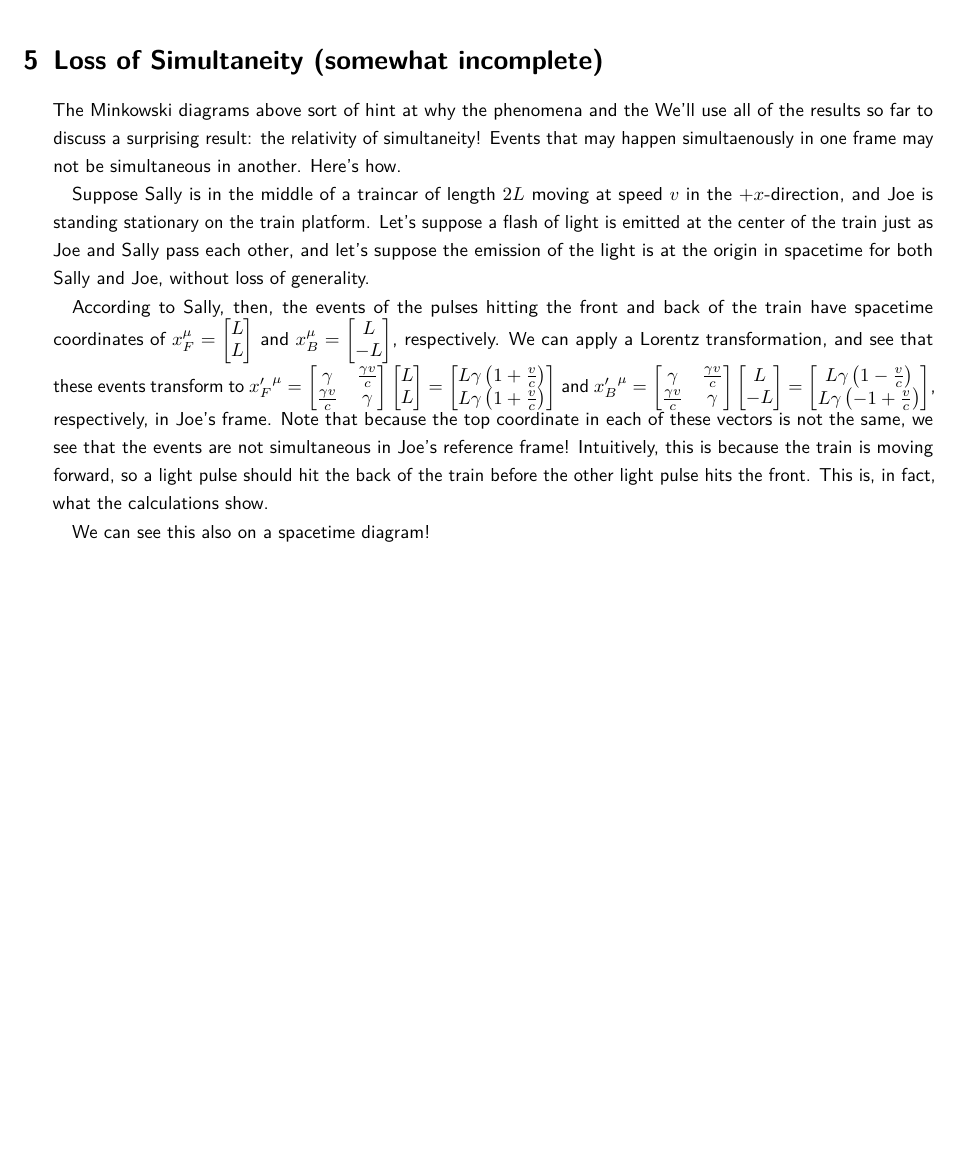
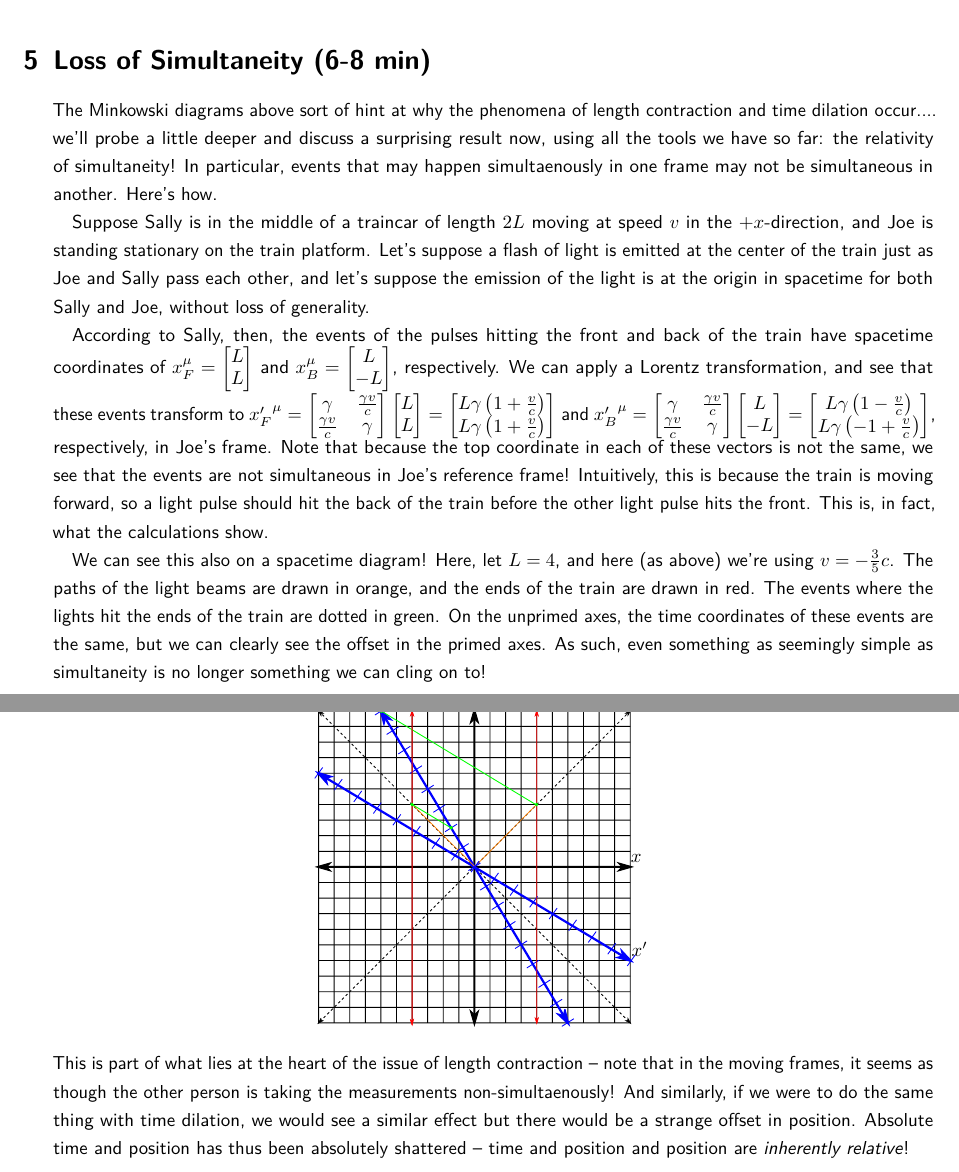
Before and after one commit to blu-bird/lectures, a LaTeX document (special-relativity/srnotes.tex): part of page 7 of 7 before the commit and two parts of pages 7 and 8 of 8 after it, the two joined at a grey line, cut so that both start at the same text, the shorter picture padded with empty space. The pictures show the PDF file special-relativity/srnotes.pdf that the author committed with the source.

Commit message:
verbose lecture notes mostly finished

```diff
--- a/special-relativity/srnotes.tex
+++ b/special-relativity/srnotes.tex
@@ -221,7 +221,10 @@ According to Sally, then, the events of the pulses hitting the front and back of
 	\bmat{L\gamma\left(1+\frac{v}{c}\right) \\ L\gamma\left(1+\frac{v}{c}\right)}$ and
 ${x'_B}^\mu = \bmat{\gamma & \frac{\gamma v}{c} \\ \frac{\gamma v}{c} & \gamma}  \bmat{L \\ -L} = \bmat{L\gamma\left(1-\frac{v}{c}\right) \\ L\gamma\left(-1+\frac{v}{c}\right)}$, respectively, in Joe's frame. Note that because the top coordinate in each of these vectors is not the same, we see that the events are not simultaneous in Joe's reference frame! Intuitively, this is because the train is moving forward, so a light pulse should hit the back of the train  before the other light pulse hits the front. This is, in fact, what the calculations show.
 
-We can see this also on a spacetime diagram!
-
+We can see this also on a spacetime diagram! Here, let $L = 4$, and here (as above) we're using $v = -\frac 35 c$. The paths of the light beams are drawn in orange, and the ends of the train are drawn in red. The events where the lights hit the ends of the train are dotted in green. On the unprimed axes, the time coordinates of these events are the same, but we can clearly see the offset in the primed axes. As such, even something as seemingly simple as simultaneity is no longer something we can cling on to!
+\begin{center}
+	\incfig{2.5}{figures/simultan}
+\end{center}
+This is part of what lies at the heart of the issue of length contraction -- note that in the moving frames, it seems as though the other person is taking the measurements non-simultaenously! And similarly, if we were to do the same thing with time dilation, we would see a similar effect but there would be a strange offset in position. Absolute time and position has thus been absolutely shattered -- time and position and position are \textit{inherently relative}!
 
 \end{document}
```
Also changed, not shown: special-relativity/figures/simultan.pdf (added), special-relativity/figures/simultan.pdf_tex (added), special-relativity/figures/simultan.svg (added), special-relativity/srnotes.pdf.
